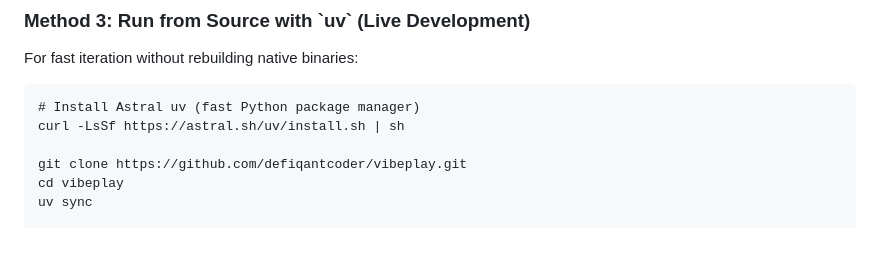
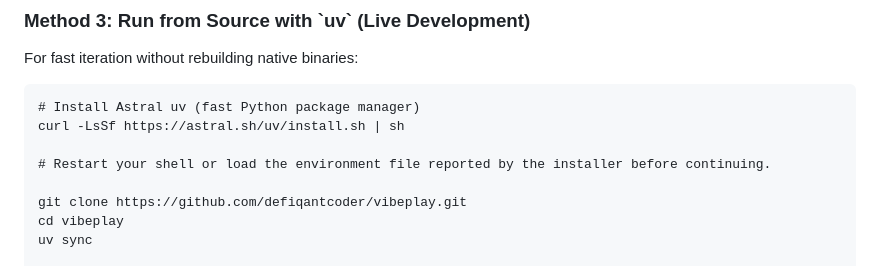
Before and after one commit to defiqantcoder/vibeplay, a Markdown page: README.md, the part around the change. Rendered like a GitHub page; blank space fills up the shorter version.

Commit message:
docs: clarify shell environment setup after installing uv
<!-- coderabbit-ai-generated:v1 -->

```diff
--- a/README.md
+++ b/README.md
@@ -133,6 +133,8 @@ For fast iteration without rebuilding native binaries:
 # Install Astral uv (fast Python package manager)
 curl -LsSf https://astral.sh/uv/install.sh | sh
 
+# Restart your shell or load the environment file reported by the installer before continuing.
+
 git clone https://github.com/defiqantcoder/vibeplay.git
 cd vibeplay
 uv sync
```
